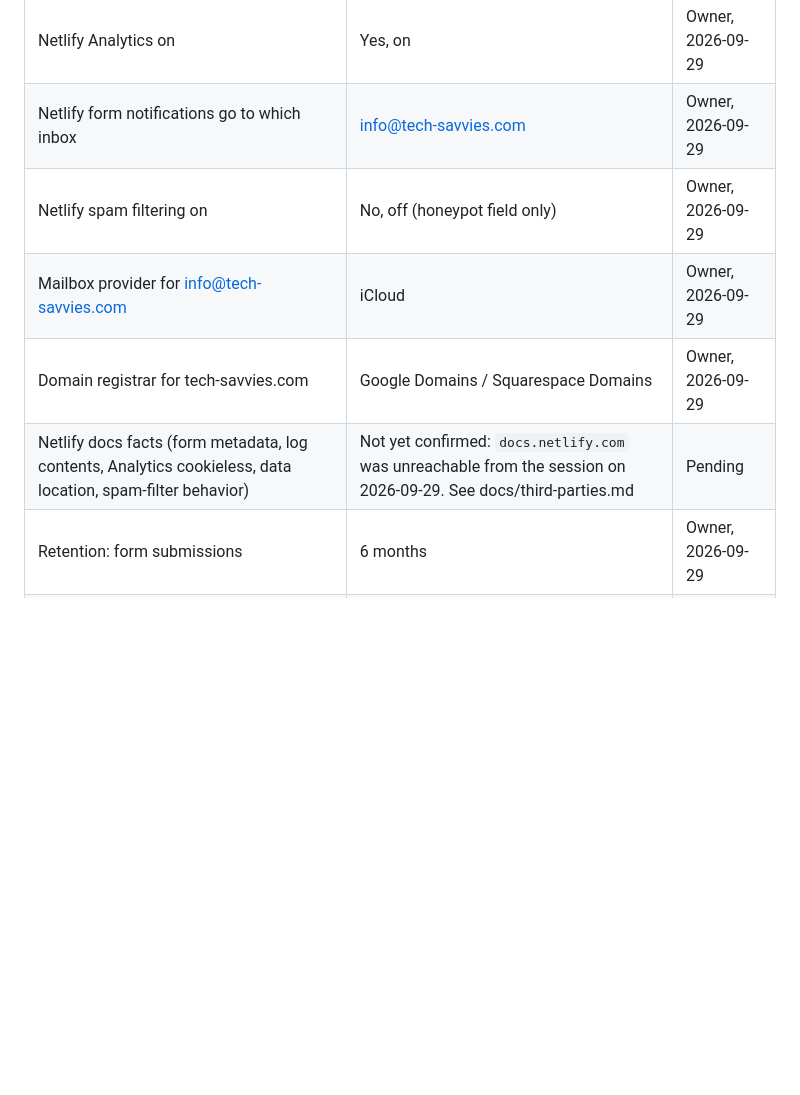
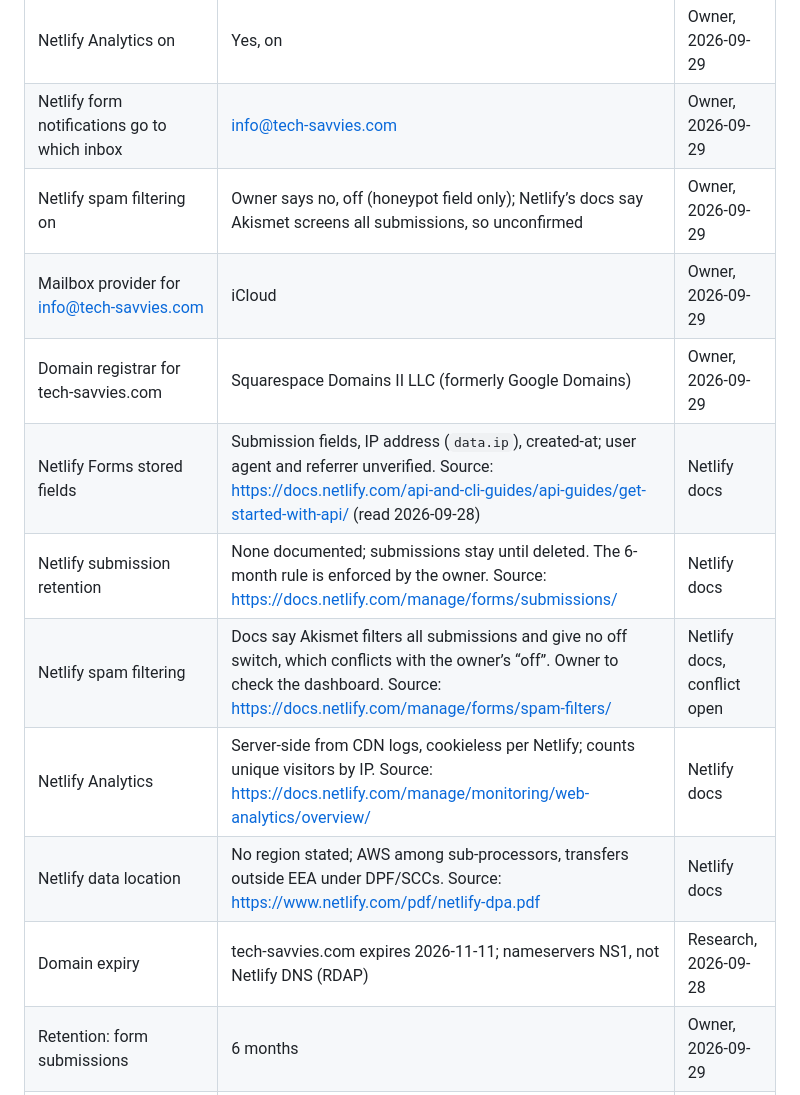
Before and after one commit to PeterPari/Tech-Savvies-2, a Markdown page: docs/business-facts.md, the part around the change. Rendered like a GitHub page; blank space fills up the shorter version.

```diff
--- a/docs/business-facts.md
+++ b/docs/business-facts.md
@@ -92,10 +92,15 @@ Current published prices are from `public/solutions/index.html`.
 |------|-------|--------|
 | Netlify Analytics on | Yes, on | Owner, 2026-09-29 |
 | Netlify form notifications go to which inbox | info@tech-savvies.com | Owner, 2026-09-29 |
-| Netlify spam filtering on | No, off (honeypot field only) | Owner, 2026-09-29 |
+| Netlify spam filtering on | Owner says no, off (honeypot field only); Netlify’s docs say Akismet screens all submissions, so unconfirmed | Owner, 2026-09-29 |
 | Mailbox provider for info@tech-savvies.com | iCloud | Owner, 2026-09-29 |
-| Domain registrar for tech-savvies.com | Google Domains / Squarespace Domains | Owner, 2026-09-29 |
-| Netlify docs facts (form metadata, log contents, Analytics cookieless, data location, spam-filter behavior) | Not yet confirmed: `docs.netlify.com` was unreachable from the session on 2026-09-29. See docs/third-parties.md | Pending |
+| Domain registrar for tech-savvies.com | Squarespace Domains II LLC (formerly Google Domains) | Owner, 2026-09-29 |
+| Netlify Forms stored fields | Submission fields, IP address (`data.ip`), created-at; user agent and referrer unverified. Source: https://docs.netlify.com/api-and-cli-guides/api-guides/get-started-with-api/ (read 2026-09-28) | Netlify docs |
+| Netlify submission retention | None documented; submissions stay until deleted. The 6-month rule is enforced by the owner. Source: https://docs.netlify.com/manage/forms/submissions/ | Netlify docs |
+| Netlify spam filtering | Docs say Akismet filters all submissions and give no off switch, which conflicts with the owner’s “off”. Owner to check the dashboard. Source: https://docs.netlify.com/manage/forms/spam-filters/ | Netlify docs, conflict open |
+| Netlify Analytics | Server-side from CDN logs, cookieless per Netlify; counts unique visitors by IP. Source: https://docs.netlify.com/manage/monitoring/web-analytics/overview/ | Netlify docs |
+| Netlify data location | No region stated; AWS among sub-processors, transfers outside EEA under DPF/SCCs. Source: https://www.netlify.com/pdf/netlify-dpa.pdf | Netlify docs |
+| Domain expiry | tech-savvies.com expires 2026-11-11; nameservers NS1, not Netlify DNS (RDAP) | Research, 2026-09-28 |
 | Retention: form submissions | 6 months | Owner, 2026-09-29 |
 | Retention: emails with leads | 12 months (all emails, leads and past clients) | Owner, 2026-09-29 |
 | Sends or plans to send marketing/newsletter emails | No | Owner, 2026-09-29 |
```
Also changed, not shown: docs/compliance-log.md (+1 -1 lines), docs/third-parties.md (+49 -37 lines).
